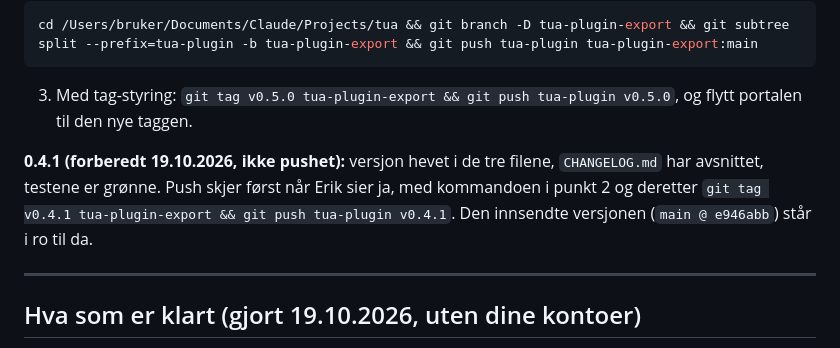
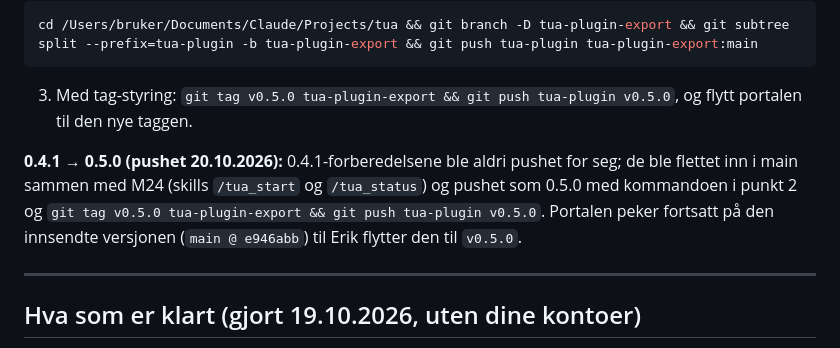
Before and after one commit to Tuacircles/tua-plugin, a Markdown page: docs/innsending-steg-for-steg.md, the part around the change. GitHub-like rendering.

Commit message:
STATUS M24 og steg-for-steg: 0.4.1 fra gallant flettet inn, 0.5.0 pushet til tuacircles/tua-plugin — Erik 20.10.2026
Co-Authored-By: Claude Fable 5.1 <noreply@anthropic.com>

```diff
--- a/docs/innsending-steg-for-steg.md
+++ b/docs/innsending-steg-for-steg.md
@@ -221,7 +221,7 @@ cd /Users/bruker/Documents/Claude/Projects/tua && git branch -D tua-plugin-expor
 
 3. Med tag-styring: `git tag v0.5.0 tua-plugin-export && git push tua-plugin v0.5.0`, og flytt portalen til den nye taggen.
 
-**0.4.1 (forberedt 19.10.2026, ikke pushet):** versjon hevet i de tre filene, `CHANGELOG.md` har avsnittet, testene er grønne. Push skjer først når Erik sier ja, med kommandoen i punkt 2 og deretter `git tag v0.4.1 tua-plugin-export && git push tua-plugin v0.4.1`. Den innsendte versjonen (`main @ e946abb`) står i ro til da.
+**0.4.1 → 0.5.0 (pushet 20.10.2026):** 0.4.1-forberedelsene ble aldri pushet for seg; de ble flettet inn i main sammen med M24 (skills `/tua_start` og `/tua_status`) og pushet som 0.5.0 med kommandoen i punkt 2 og `git tag v0.5.0 tua-plugin-export && git push tua-plugin v0.5.0`. Portalen peker fortsatt på den innsendte versjonen (`main @ e946abb`) til Erik flytter den til `v0.5.0`.
 
 ---
 
```
